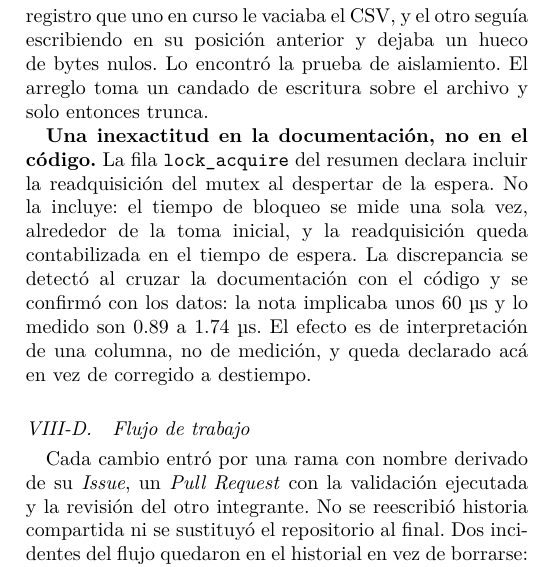
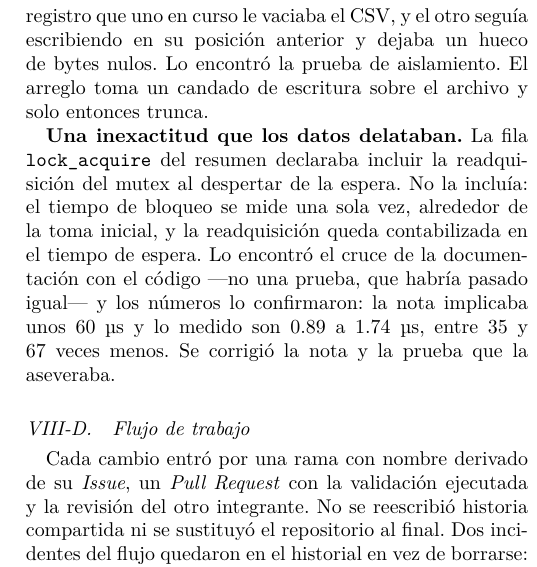
Before and after one commit to ebarrantes07/SOA-P2-GrupoIE, a LaTeX paper (docs/informe/main.tex, which reads docs/informe/gestion.tex): part of one column of page 14 of 15, cut so that both start at the same text. Compiled offline with pdfLaTeX.

Commit message:
Informe: el defecto de lock_acquire se corrige, no se declara
Isaac esta arreglando el #61, asi que la nota que declaraba la inexactitud
como aceptada deja de ser cierta.

El ejemplo se conserva, porque sigue siendo el unico de los tres que
encontro un metodo de revision distinto: cruzar la documentacion con el
codigo, no una prueba ni una corrida. Ahora dice que se corrigio la nota y
la prueba que la aseveraba, y subraya lo que lo hace util como ejemplo: una
prueba habria pasado igual, porque el defecto estaba en lo que la columna
afirmaba de si misma.

Se agrega el factor que faltaba (entre 35 y 67 veces menos que lo declarado)
porque es lo que vuelve el hallazgo comprobable en vez de una impresion.

PENDIENTE DE VERIFICAR: el parrafo afirma que la correccion existe. Hay que
confirmarlo contra el cambio de Isaac cuando entre a main, en src/metrics.c
y en tests/test_metrics.c, antes de dar el informe por terminado.

Verificado: pdflatex rc=0, cero referencias sin resolver y ninguna caja
desbordada de mas de 5 pt.

Co-Authored-By: Claude Opus 5 <noreply@anthropic.com>

```diff
--- a/docs/informe/gestion.tex
+++ b/docs/informe/gestion.tex
@@ -67,15 +67,15 @@ escribiendo en su posición anterior y dejaba un hueco de bytes nulos. Lo
 encontró la prueba de aislamiento. El arreglo toma un candado de escritura
 sobre el archivo y solo entonces trunca.
 
-\textbf{Una inexactitud en la documentación, no en el código.} La fila
-\code{lock\_acquire} del resumen declara incluir la readquisición del mutex
-al despertar de la espera. No la incluye: el tiempo de bloqueo se mide una
-sola vez, alrededor de la toma inicial, y la readquisición queda contabilizada
-en el tiempo de espera. La discrepancia se detectó al cruzar la
-documentación con el código y se confirmó con los datos: la nota implicaba
-unos 60~\textmu s y lo medido son 0.89 a 1.74~\textmu s. El efecto es de
-interpretación de una columna, no de medición, y queda declarado acá en vez
-de corregido a destiempo.
+\textbf{Una inexactitud que los datos delataban.} La fila
+\code{lock\_acquire} del resumen declaraba incluir la readquisición del
+mutex al despertar de la espera. No la incluía: el tiempo de bloqueo se mide
+una sola vez, alrededor de la toma inicial, y la readquisición queda
+contabilizada en el tiempo de espera. Lo encontró el cruce de la
+documentación con el código ---no una prueba, que habría pasado igual--- y
+los números lo confirmaron: la nota implicaba unos 60~\textmu s y lo medido
+son 0.89 a 1.74~\textmu s, entre 35 y 67 veces menos. Se corrigió la nota y
+la prueba que la aseveraba.
 
 \subsection{Flujo de trabajo}
 
```
